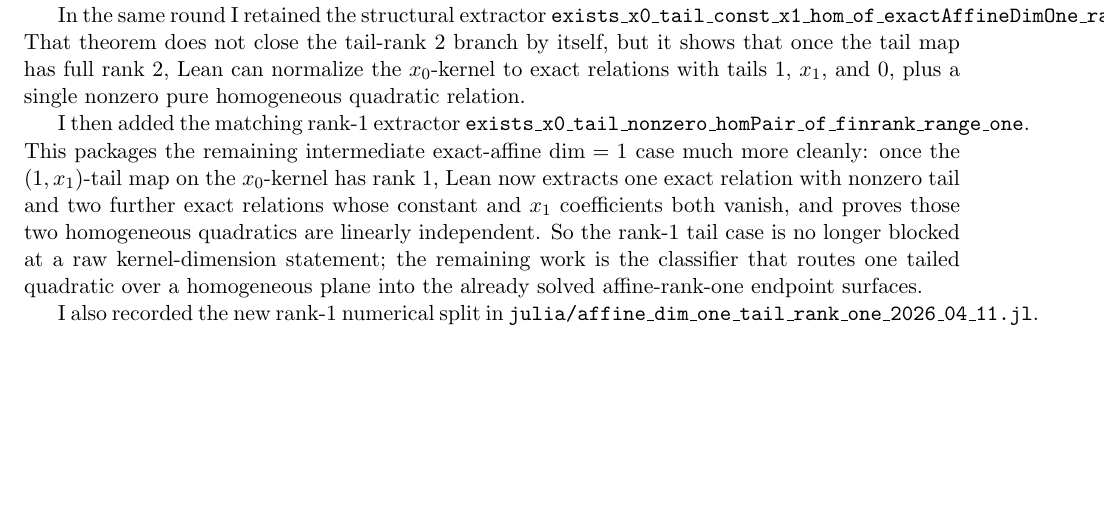
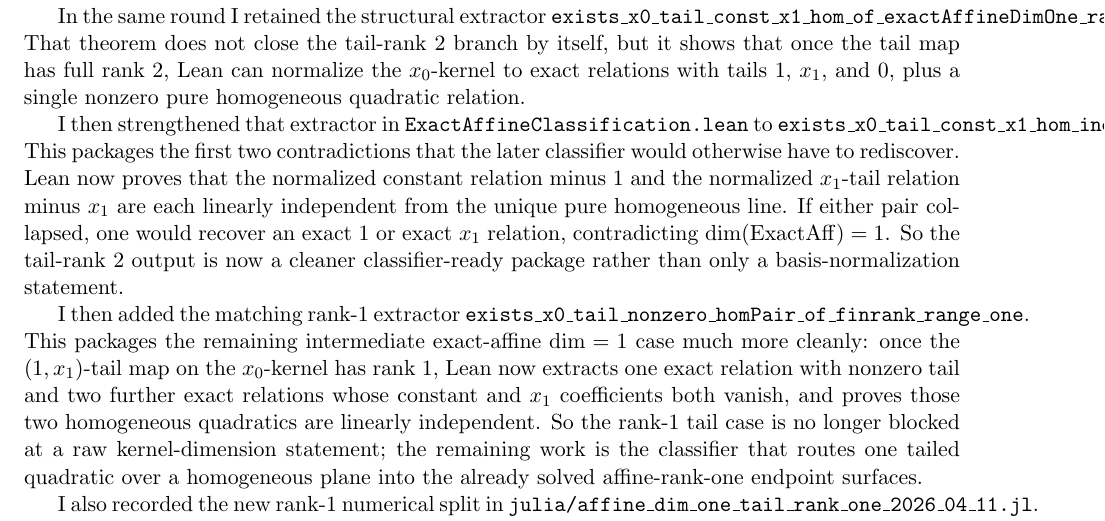
Before and after one commit to yuanchenyang/nonconvex_sos_landscape, a LaTeX document (writeup/exploration_log.tex): part of page 37 of 38, cut so that both start at the same text, the shorter picture padded with empty space. Compiled offline with pdfLaTeX.

Commit message:
Strengthen exact affine dim-one tail-rank-two extractor

```diff
--- a/writeup/exploration_log.tex
+++ b/writeup/exploration_log.tex
@@ -2635,6 +2635,18 @@ that once the tail map has full rank \(2\), Lean can normalize the
 \(x_0\)-kernel to exact relations with tails \(1\), \(x_1\), and \(0\), plus a
 single nonzero pure homogeneous quadratic relation.
 
+I then strengthened that extractor in
+\texttt{ExactAffineClassification.lean} to
+\texttt{exists\_x0\_tail\_const\_x1\_hom\_independent\_of\_exactAffineDimOne\_rangeTwo}.
+This packages the first two contradictions that the later classifier would
+otherwise have to rediscover. Lean now proves that the normalized constant
+relation minus \(1\) and the normalized \(x_1\)-tail relation minus \(x_1\)
+are each linearly independent from the unique pure homogeneous line. If either
+pair collapsed, one would recover an exact \(1\) or exact \(x_1\) relation,
+contradicting \(\dim(\mathrm{ExactAff})=1\). So the tail-rank \(2\) output is
+now a cleaner classifier-ready package rather than only a basis-normalization
+statement.
+
 I then added the matching rank-\(1\) extractor
 \texttt{exists\_x0\_tail\_nonzero\_homPair\_of\_finrank\_range\_one}. This
 packages the remaining intermediate exact-affine \(\dim=1\) case much more
```
Also changed, not shown: writeup/blueprint.tex (+9 -1 lines), 1 other file.
